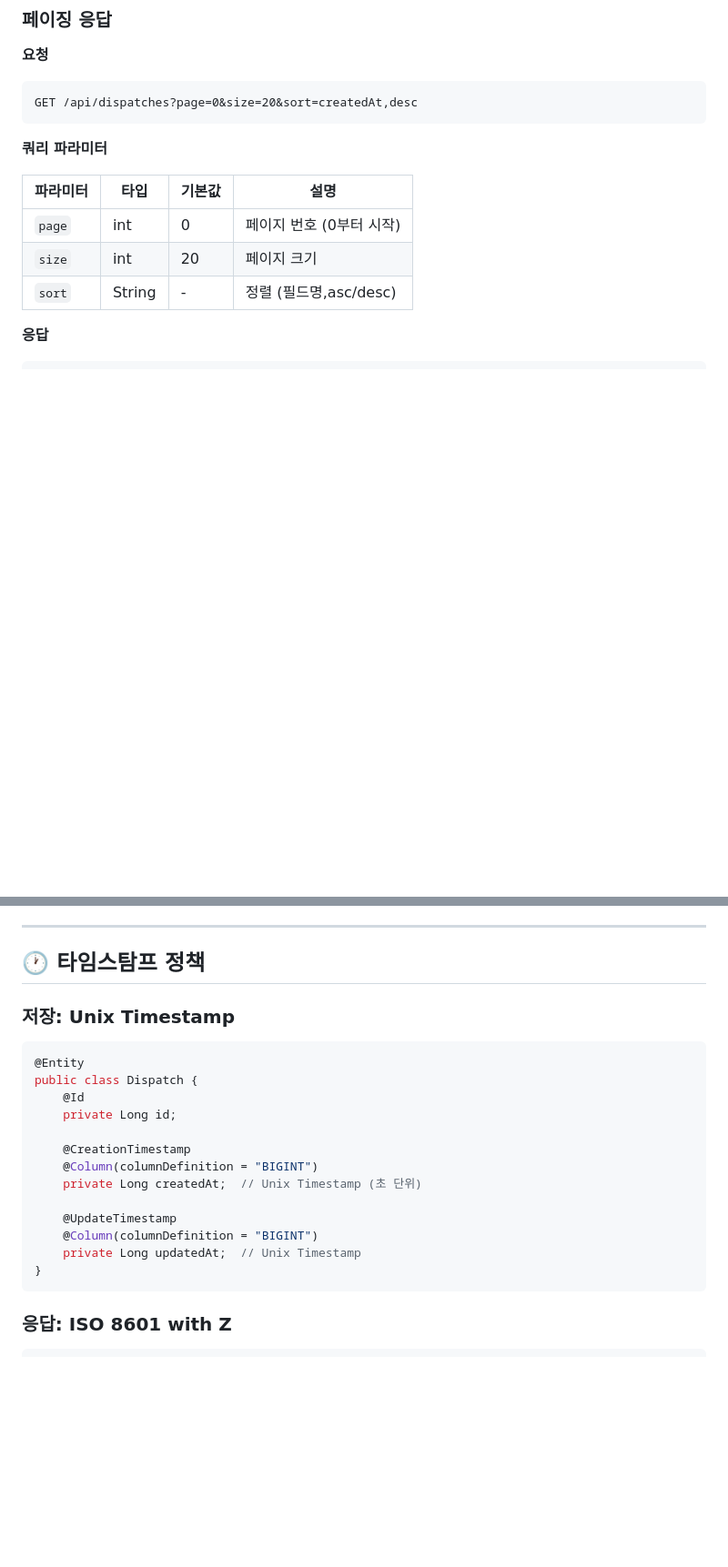
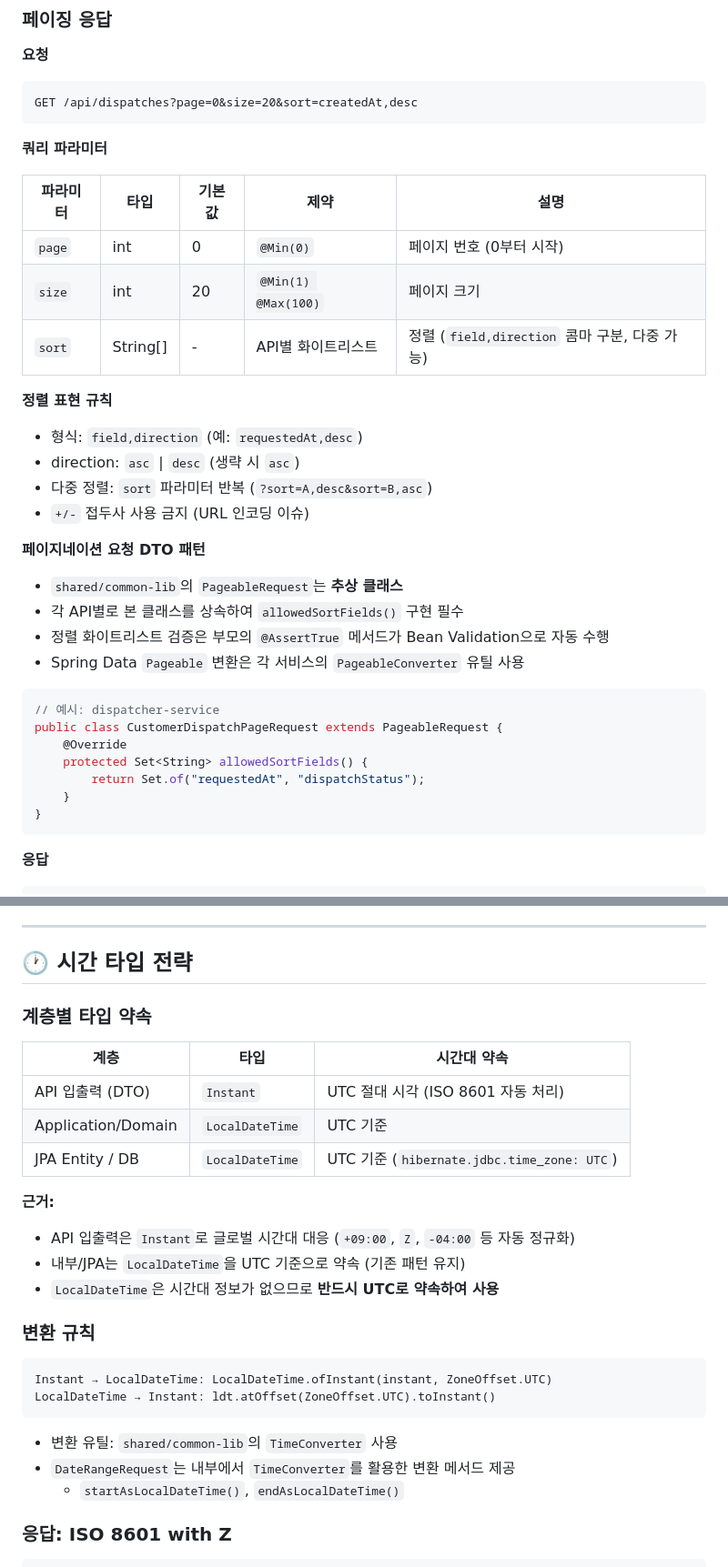
Before and after one commit to JinWooR/taxi-dispatcher-mono, a Markdown page: docs/05-api-common-rules.md, 2 parts joined by grey strips. Shown at 91% size. Drawn GitHub-style; blank space fills up the shorter version.

Commit message:
docs(api-rules): 페이지네이션/정렬/날짜 표준 추가
- 페이징 요청 표준 정리
  - PageableRequest 추상 클래스 패턴 (자식 클래스에서 allowedSortFields 구현 강제)
  - 정렬 표현 규칙 (field,direction 콤마 구분, +/- 금지)
  - size 제약 (1~100)
- 시간 타입 전략 추가
  - 계층별 타입 약속 (API: Instant, 내부/JPA: LocalDateTime UTC)
  - 변환 규칙 및 TimeConverter 활용
- common-lib 의존성 정책 추가
  - 가벼움 유지, API 스펙성 의존성만 허용
- TASK-pagination.md
  - dispatcher-service 외 서비스는 페이징 API 없어 적용 대상 아님 표시
  - Phase 3 완료 체크

````diff
--- a/docs/05-api-common-rules.md
+++ b/docs/05-api-common-rules.md
@@ -47,11 +47,35 @@ GET /api/dispatches?page=0&size=20&sort=createdAt,desc
 
 **쿼리 파라미터**
 
-| 파라미터 | 타입 | 기본값 | 설명 |
-|---------|------|-------|------|
-| `page` | int | 0 | 페이지 번호 (0부터 시작) |
-| `size` | int | 20 | 페이지 크기 |
-| `sort` | String | - | 정렬 (필드명,asc/desc) |
+| 파라미터 | 타입 | 기본값 | 제약 | 설명 |
+|---------|------|-------|------|------|
+| `page` | int | 0 | `@Min(0)` | 페이지 번호 (0부터 시작) |
+| `size` | int | 20 | `@Min(1) @Max(100)` | 페이지 크기 |
+| `sort` | String[] | - | API별 화이트리스트 | 정렬 (`field,direction` 콤마 구분, 다중 가능) |
+
+**정렬 표현 규칙**
+
+- 형식: `field,direction` (예: `requestedAt,desc`)
+- direction: `asc` | `desc` (생략 시 `asc`)
+- 다중 정렬: `sort` 파라미터 반복 (`?sort=A,desc&sort=B,asc`)
+- `+/-` 접두사 사용 금지 (URL 인코딩 이슈)
+
+**페이지네이션 요청 DTO 패턴**
+
+- `shared/common-lib`의 `PageableRequest`는 **추상 클래스**
+- 각 API별로 본 클래스를 상속하여 `allowedSortFields()` 구현 필수
+- 정렬 화이트리스트 검증은 부모의 `@AssertTrue` 메서드가 Bean Validation으로 자동 수행
+- Spring Data `Pageable` 변환은 각 서비스의 `PageableConverter` 유틸 사용
+
+```java
+// 예시: dispatcher-service
+public class CustomerDispatchPageRequest extends PageableRequest {
+    @Override
+    protected Set<String> allowedSortFields() {
+        return Set.of("requestedAt", "dispatchStatus");
+    }
+}
+```
 
 **응답**
 
@@ -350,25 +374,31 @@ public class AccountController implements AccountApi {
 
 ---
 
-## 🕐 타임스탐프 정책
+## 🕐 시간 타입 전략
 
-### 저장: Unix Timestamp
+### 계층별 타입 약속
 
-```java
-@Entity
-public class Dispatch {
-    @Id
-    private Long id;
+| 계층 | 타입 | 시간대 약속 |
+|------|------|------------|
+| API 입출력 (DTO) | `Instant` | UTC 절대 시각 (ISO 8601 자동 처리) |
+| Application/Domain | `LocalDateTime` | UTC 기준 |
+| JPA Entity / DB | `LocalDateTime` | UTC 기준 (`hibernate.jdbc.time_zone: UTC`) |
 
-    @CreationTimestamp
-    @Column(columnDefinition = "BIGINT")
-    private Long createdAt;  // Unix Timestamp (초 단위)
+**근거:**
+- API 입출력은 `Instant`로 글로벌 시간대 대응 (`+09:00`, `Z`, `-04:00` 등 자동 정규화)
+- 내부/JPA는 `LocalDateTime`을 UTC 기준으로 약속 (기존 패턴 유지)
+- `LocalDateTime`은 시간대 정보가 없으므로 **반드시 UTC로 약속하여 사용**
 
-    @UpdateTimestamp
-    @Column(columnDefinition = "BIGINT")
-    private Long updatedAt;  // Unix Timestamp
-}
+### 변환 규칙
+
 ```
+Instant → LocalDateTime: LocalDateTime.ofInstant(instant, ZoneOffset.UTC)
+LocalDateTime → Instant: ldt.atOffset(ZoneOffset.UTC).toInstant()
+```
+
+- 변환 유틸: `shared/common-lib`의 `TimeConverter` 사용
+- `DateRangeRequest`는 내부에서 `TimeConverter`를 활용한 변환 메서드 제공
+  - `startAsLocalDateTime()`, `endAsLocalDateTime()`
 
 ### 응답: ISO 8601 with Z
 
````
Also changed, not shown: other parts of docs/05-api-common-rules.md (+12 -0 lines), TASK-pagination.md (+5 -5 lines).
